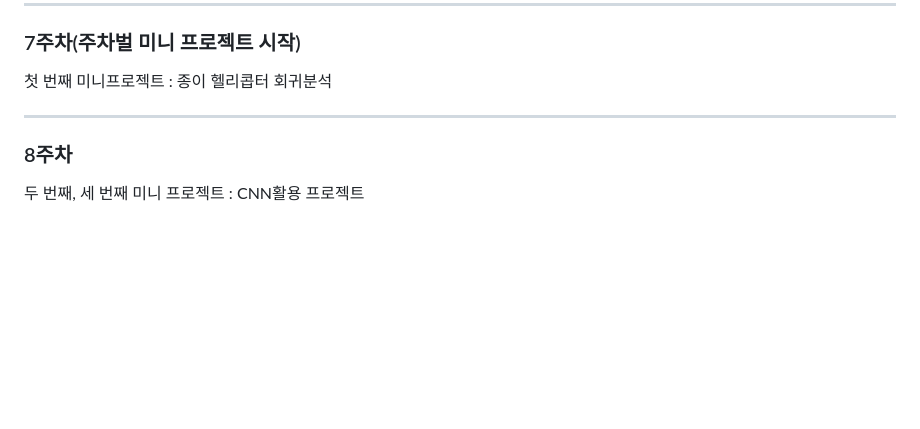
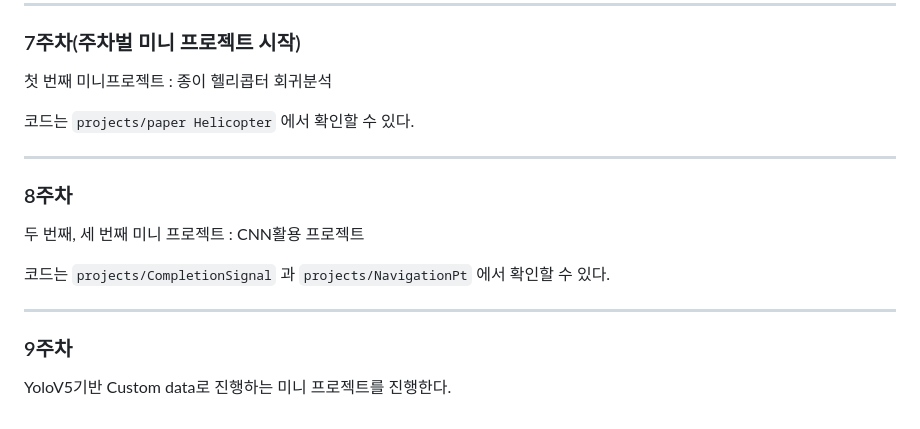
Before and after one commit to LeeHeonWoo1/Intel, a Markdown page: README.md, the part around the change. Drawn GitHub-style; blank space fills up the shorter version.

```diff
--- a/README.md
+++ b/README.md
@@ -130,7 +130,16 @@ GAN간단 이론
 ### 7주차(주차벌 미니 프로젝트 시작)
 첫 번째 미니프로젝트 : 종이 헬리콥터 회귀분석
 
+코드는 `projects/paper Helicopter` 에서 확인할 수 있다.
+
 <hr>
 
 ### 8주차
 두 번째, 세 번째 미니 프로젝트 : CNN활용 프로젝트
+
+코드는 `projects/CompletionSignal` 과 `projects/NavigationPt` 에서 확인할 수 있다.
+
+<hr>
+
+### 9주차
+YoloV5기반 Custom data로 진행하는 미니 프로젝트를 진행한다.
```
